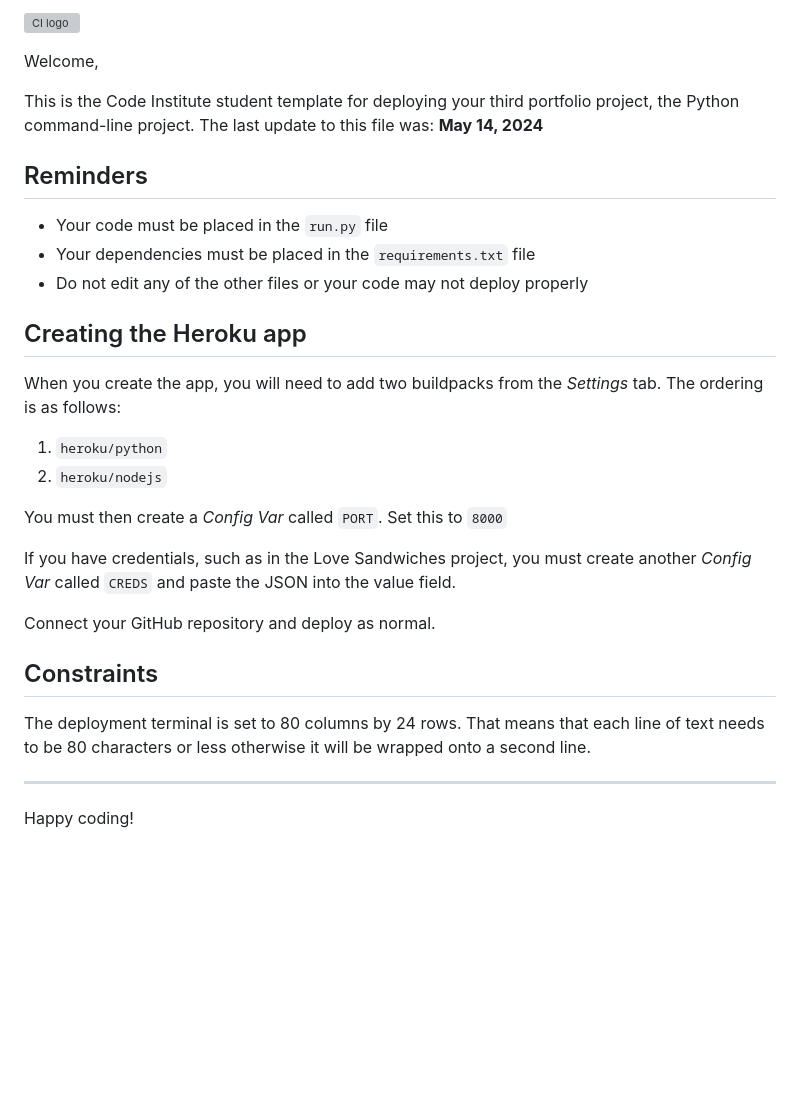
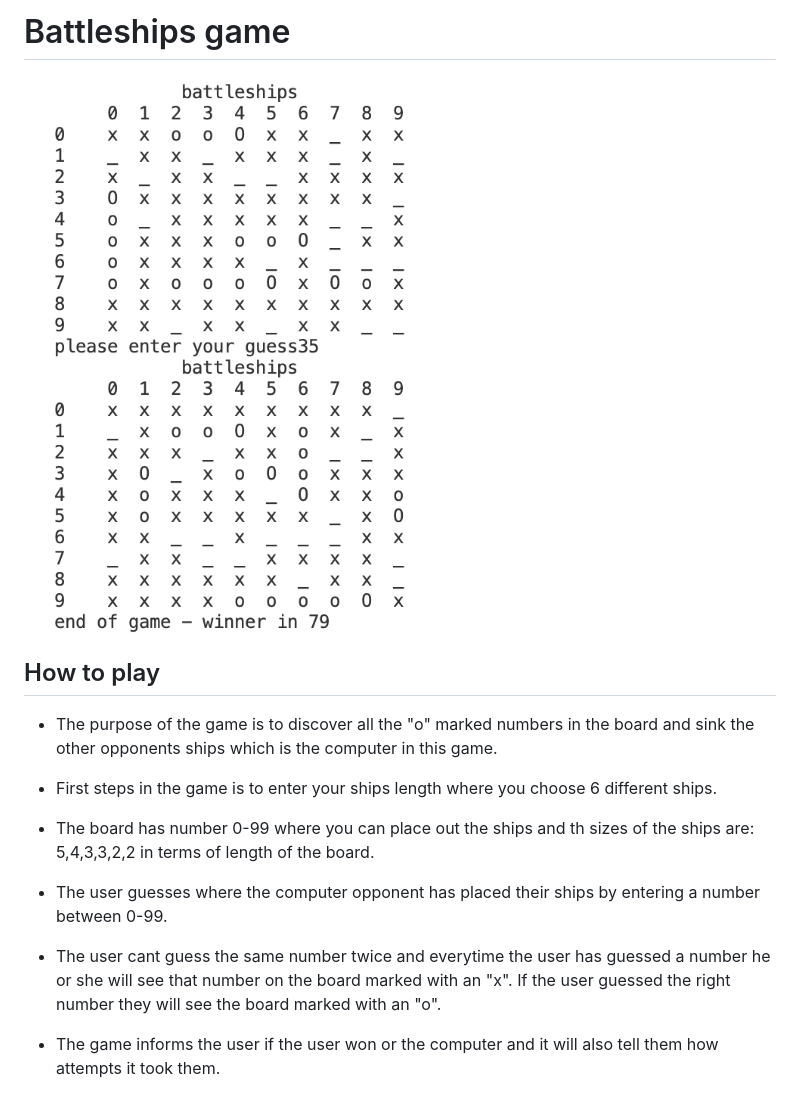
Before and after one commit to ThomasOttosson/car-gamethomas, a Markdown page: README.md, the part around the change. Rendered like a GitHub page; pictures changed too: assets/images/battleships.png (added); blank space fills up the shorter version; grey boxes are pictures that could not be loaded.

Commit message:
added info to readme file

```diff
--- a/README.md
+++ b/README.md
@@ -1,32 +1,16 @@
-![CI logo](https://codeinstitute.s3.amazonaws.com/fullstack/ci_logo_small.png)
+# Battleships game
 
-Welcome,
+![battleship](./assets/images/battleships.png)
+## How to play
 
-This is the Code Institute student template for deploying your third portfolio project, the Python command-line project. The last update to this file was: **May 14, 2024**
+* The purpose of the game is to discover all the "o" marked numbers in the board and sink the other opponents ships which is the computer in this game.
 
-## Reminders
+* First steps in the game is to enter your ships length where you choose 6 different ships.
 
-- Your code must be placed in the `run.py` file
-- Your dependencies must be placed in the `requirements.txt` file
-- Do not edit any of the other files or your code may not deploy properly
+* The board has number 0-99 where you can place out the ships and th sizes of the ships are: 5,4,3,3,2,2 in terms of length of the board.
 
-## Creating the Heroku app
+* The user guesses where the computer opponent has placed their ships by entering a number between 0-99.
 
-When you create the app, you will need to add two buildpacks from the _Settings_ tab. The ordering is as follows:
+* The user cant guess the same number twice and everytime the user has guessed a number he or she will see that number on the board marked with an "x". If the user guessed the right number they will see the board marked with an "o".
 
-1. `heroku/python`
-2. `heroku/nodejs`
-
-You must then create a _Config Var_ called `PORT`. Set this to `8000`
-
-If you have credentials, such as in the Love Sandwiches project, you must create another _Config Var_ called `CREDS` and paste the JSON into the value field.
-
-Connect your GitHub repository and deploy as normal.
-
-## Constraints
-
-The deployment terminal is set to 80 columns by 24 rows. That means that each line of text needs to be 80 characters or less otherwise it will be wrapped onto a second line.
-
----
-
-Happy coding!
+* The game informs the user if the user won or the computer and it will also tell them how attempts  it took them.
```
Also changed, not shown: 4 other files.
